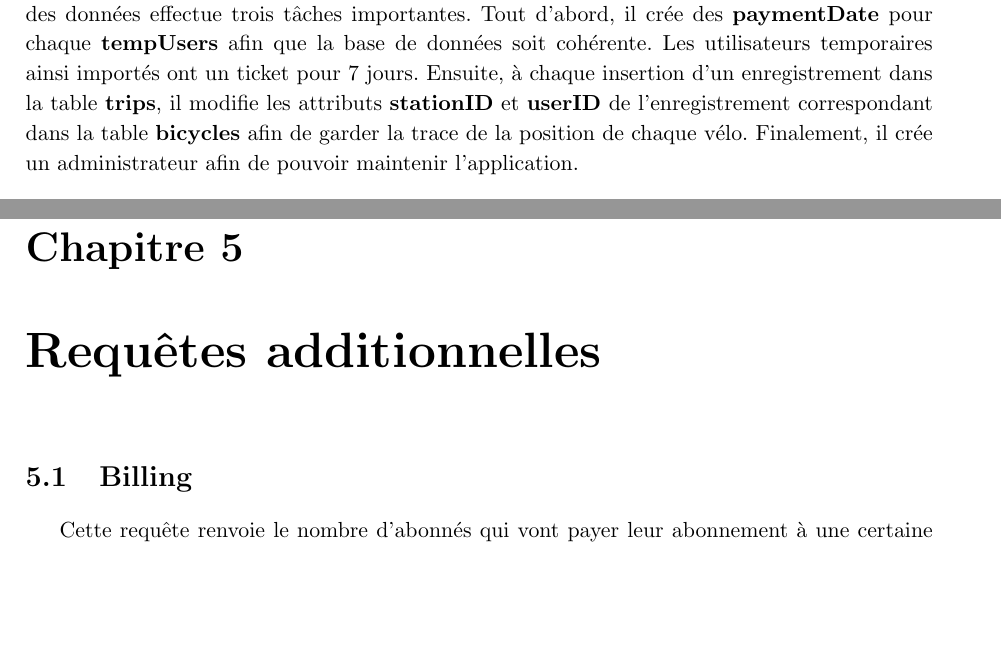
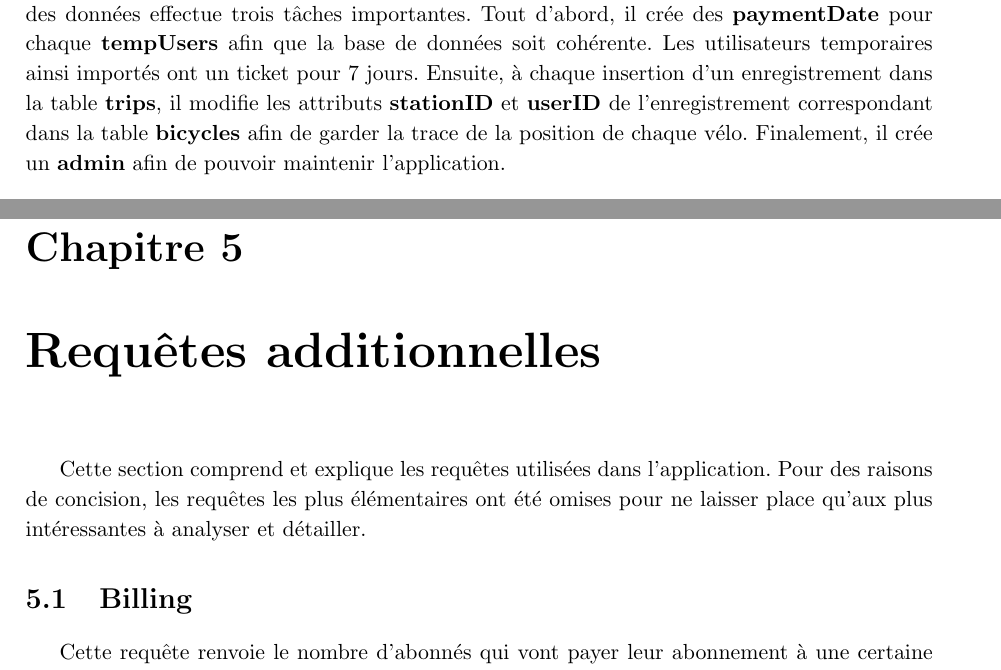
Before and after one commit to brochape/Villo-database, a LaTeX document (rapport/rapport.tex): two parts of pages 7 and 12 of 14, joined at a grey line, cut so that both start at the same text, the shorter picture padded with empty space. Compiled offline with pdfLaTeX.

Commit message:
[fix] last trucs in le rapport

```diff
--- a/rapport/rapport.tex
+++ b/rapport/rapport.tex
@@ -137,7 +137,7 @@ Voici le script SQL de création de la base de données.
 Pour refléter les changements par rapport au modèle initial, le programme d'importation des données effectue trois tâches importantes.
 Tout d'abord, il crée des \textbf{paymentDate} pour chaque \textbf{tempUsers} afin que la base de données soit cohérente. Les utilisateurs temporaires ainsi importés ont un ticket pour 7 jours.
 Ensuite, à chaque insertion d'un enregistrement dans la table \textbf{trips}, il modifie les attributs \textbf{stationID} et \textbf{userID} de l'enregistrement correspondant dans la table \textbf{bicycles} afin de garder la trace de la position de chaque vélo.
-Finalement, il crée un administrateur afin de pouvoir maintenir l'application.
+Finalement, il crée un \textbf{admin} afin de pouvoir maintenir l'application.
 
 \chapter{Requêtes}
 
@@ -276,7 +276,7 @@ Finalement, il crée un administrateur afin de pouvoir maintenir l'application.
     \end{lstlisting}
 
 \chapter{Requ\^etes additionnelles}
-
+    Cette section comprend et explique les requ\^etes utilisées dans l'application. Pour des raisons de concision, les requ\^etes les plus élémentaires ont été omises pour ne laisser place qu'aux plus intéressantes à analyser et détailler.
     \section{Billing}
     Cette requ\^ete renvoie le nombre d'abonnés qui vont payer leur abonnement à une certaine date.
     \begin{lstlisting}[language=sql]
```
Also changed, not shown: rapport/rapport.tex (2 more changed lines).
